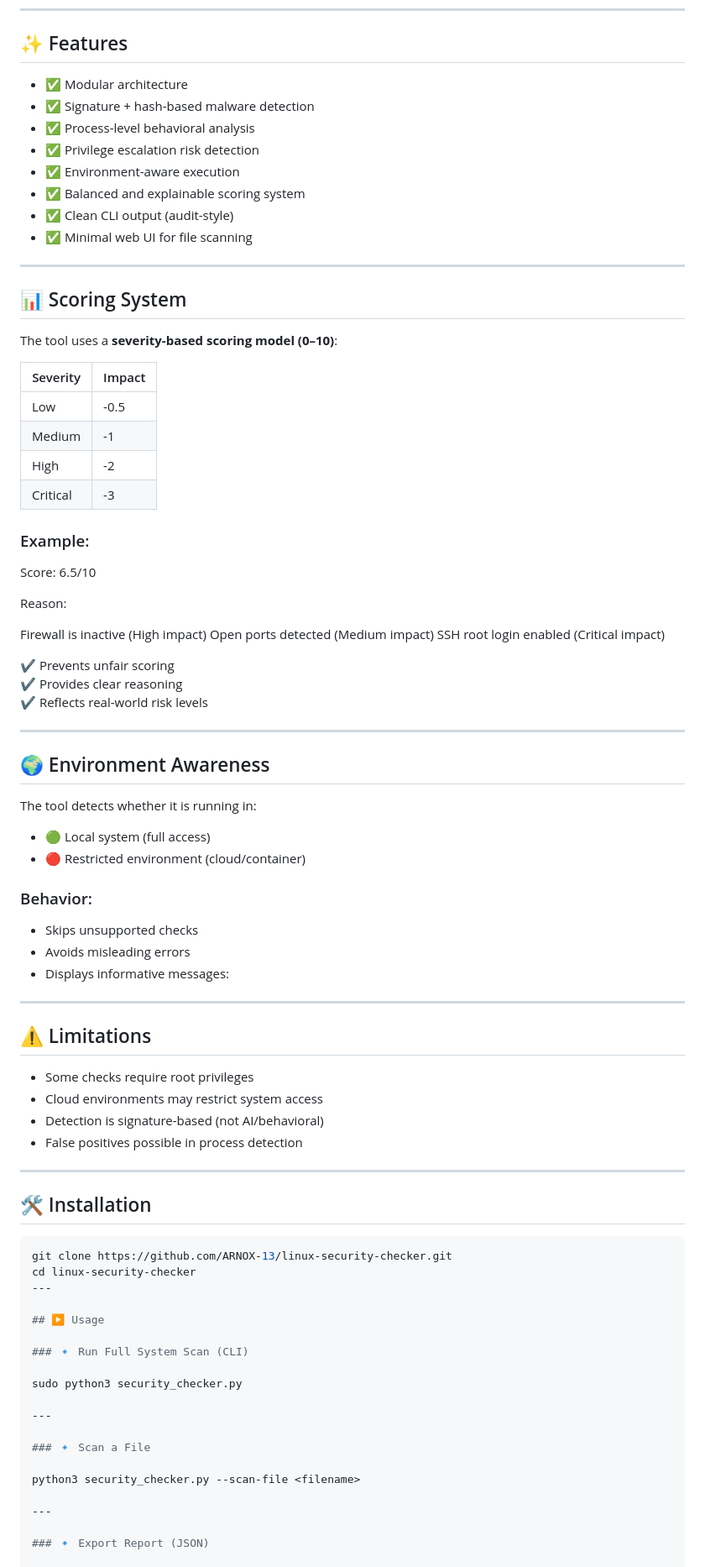
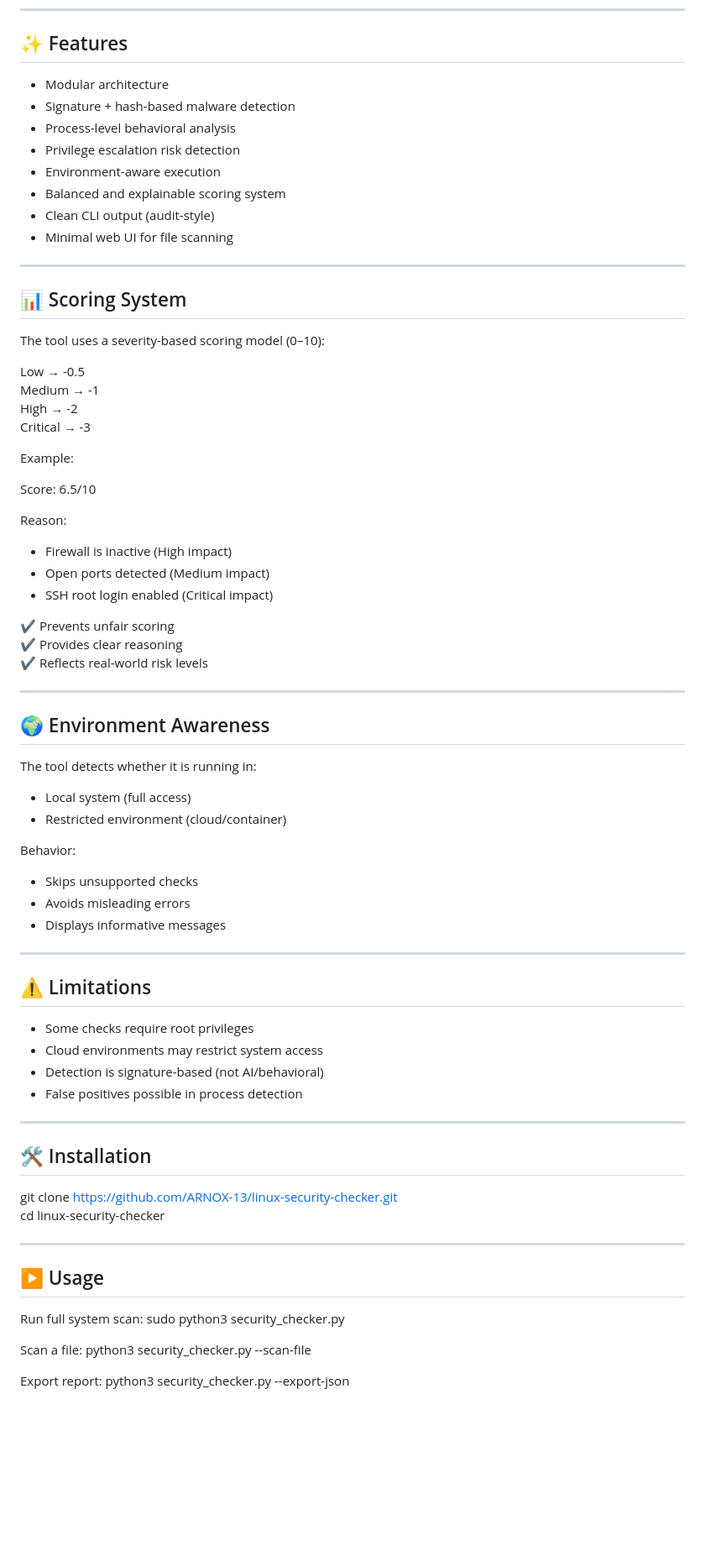
Before and after one commit to ARNOX-13/linux-security-checker, a Markdown page: README.md, the part around one of its changes. Shown at 84% size. GitHub-like rendering; blank space fills up the shorter version.

Commit message:
Refactor README for better readability and structure
Updated formatting and improved clarity in the README file.

````diff
--- a/README.md
+++ b/README.md
@@ -85,36 +81,34 @@ The tool performs **multi-layer security analysis**:
 
 ## ✨ Features
 
-- ✅ Modular architecture
-- ✅ Signature + hash-based malware detection
-- ✅ Process-level behavioral analysis
-- ✅ Privilege escalation risk detection
-- ✅ Environment-aware execution
-- ✅ Balanced and explainable scoring system
-- ✅ Clean CLI output (audit-style)
-- ✅ Minimal web UI for file scanning
+- Modular architecture
+- Signature + hash-based malware detection
+- Process-level behavioral analysis
+- Privilege escalation risk detection
+- Environment-aware execution
+- Balanced and explainable scoring system
+- Clean CLI output (audit-style)
+- Minimal web UI for file scanning
 
 ---
 
 ## 📊 Scoring System
 
-The tool uses a **severity-based scoring model (0–10)**:
+The tool uses a severity-based scoring model (0–10):
 
-| Severity | Impact |
-|----------|--------|
-| Low      | -0.5   |
-| Medium   | -1     |
-| High     | -2     |
-| Critical | -3     |
+Low      → -0.5
+Medium   → -1
+High     → -2
+Critical → -3
 
-### Example:
+Example:
+
 Score: 6.5/10
 
 Reason:
-
-Firewall is inactive (High impact)
-Open ports detected (Medium impact)
-SSH root login enabled (Critical impact)
+- Firewall is inactive (High impact)
+- Open ports detected (Medium impact)
+- SSH root login enabled (Critical impact)
 
 ✔ Prevents unfair scoring
 ✔ Provides clear reasoning
@@ -126,13 +120,13 @@ SSH root login enabled (Critical impact)
 
 The tool detects whether it is running in:
 
-- 🟢 Local system (full access)
-- 🔴 Restricted environment (cloud/container)
+- Local system (full access)
+- Restricted environment (cloud/container)
 
-### Behavior:
+Behavior:
 - Skips unsupported checks
 - Avoids misleading errors
-- Displays informative messages:
+- Displays informative messages
 
 ---
 
@@ -147,26 +141,19 @@ The tool detects whether it is running in:
 
 ## 🛠️ Installation
 
-```bash
 git clone https://github.com/ARNOX-13/linux-security-checker.git
 cd linux-security-checker
+
 ---
 
 ## ▶️ Usage
 
-### 🔹 Run Full System Scan (CLI)
-
+Run full system scan:
 sudo python3 security_checker.py
 
----
-
-### 🔹 Scan a File
-
+Scan a file:
 python3 security_checker.py --scan-file <filename>
 
----
-
-### 🔹 Export Report (JSON)
-
+Export report:
 python3 security_checker.py --export-json
 
````
Also changed, not shown: other parts of README.md (+13 -20 lines).
